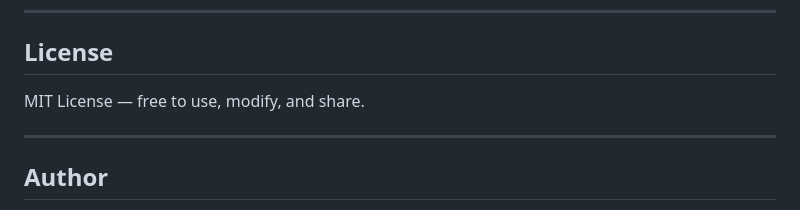
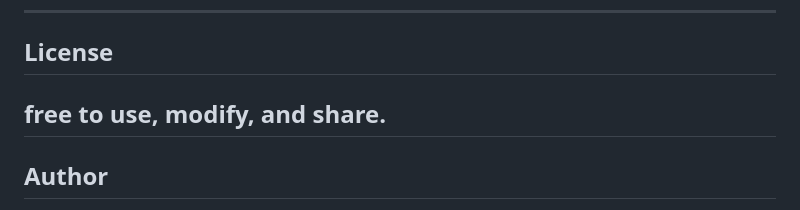
Before and after one commit to LordXapose/PlotPilot, a Markdown page: README.md, the part around the change. GitHub-like rendering.

```diff
--- a/README.md
+++ b/README.md
@@ -163,9 +163,7 @@ const model = linearRegression(x, y);
 ---
 
 ## License
-
-MIT License — free to use, modify, and share.
-
+free to use, modify, and share.
 ---
 
 ## Author
```
